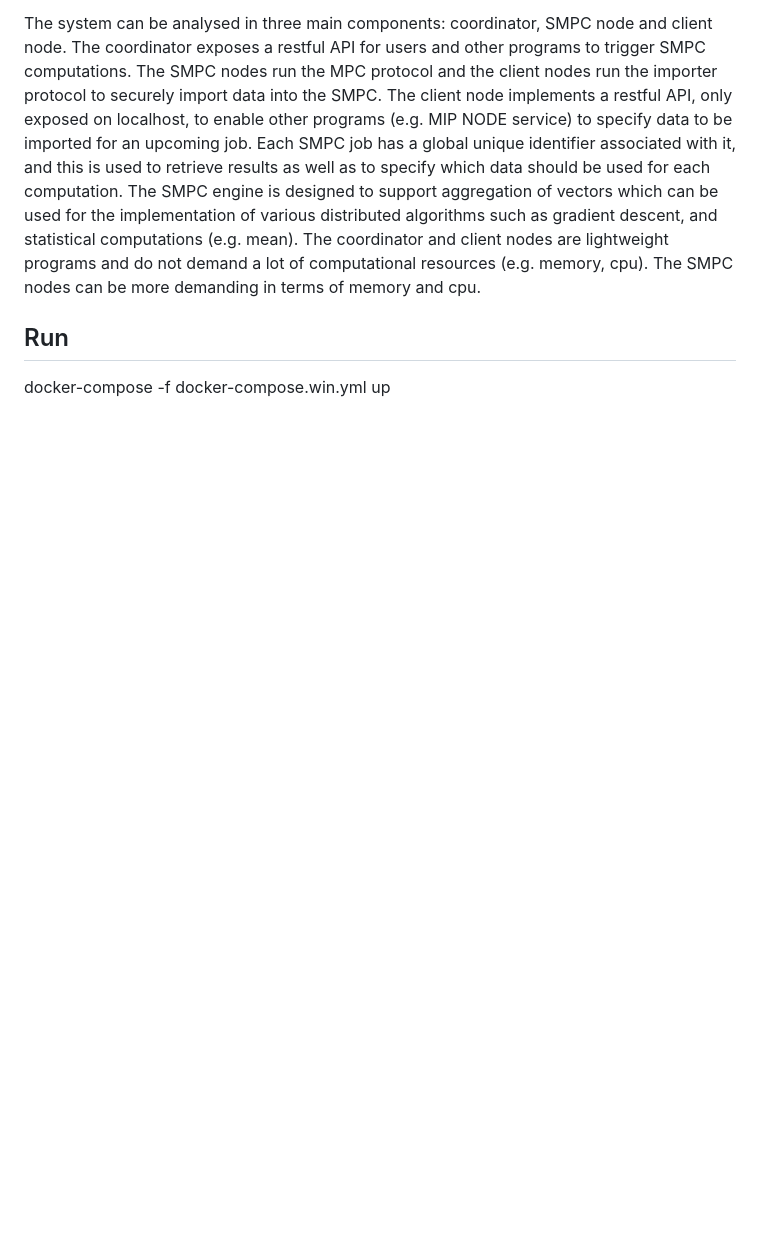
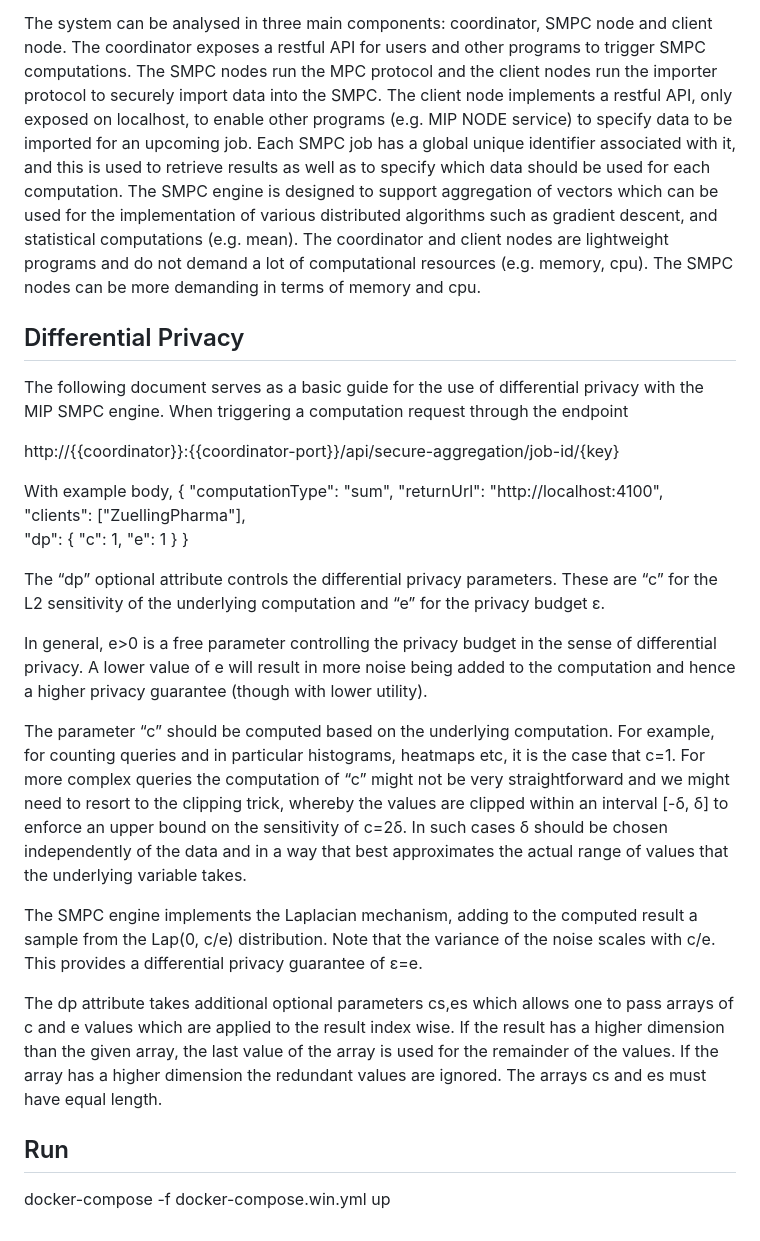
Before and after one commit to GPikra/smpc-for-mip, a Markdown page: README.md, the part around the change. Drawn GitHub-style; blank space fills up the shorter version.

```diff
--- a/README.md
+++ b/README.md
@@ -14,6 +14,37 @@ The SMPC engine has been developed on top of the open source SCALE-MAMBA softwar
 
 The system can be analysed in three main components: coordinator, SMPC node and client node. The coordinator exposes a restful API for users and other programs to trigger SMPC computations. The SMPC nodes run the MPC protocol and the client nodes run the importer protocol to securely import data into the SMPC. The client node implements a restful API, only exposed on localhost, to enable other programs (e.g. MIP NODE service) to specify data to be imported for an upcoming job. Each SMPC job has a global unique identifier associated with it, and this is used to retrieve results as well as to specify which data should be used for each computation. The SMPC engine is designed to support aggregation of vectors which can be used for the implementation of various distributed algorithms such as gradient descent, and statistical computations (e.g. mean). The coordinator and client nodes are lightweight programs and do not demand a lot of computational resources (e.g. memory, cpu). The SMPC nodes can be more demanding in terms of memory and cpu.
 
+## Differential Privacy
+
+
+The following document serves as a basic guide for the use of differential privacy with the MIP SMPC engine. When triggering a computation request through the endpoint
+
+http://{{coordinator}}:{{coordinator-port}}/api/secure-aggregation/job-id/{key}
+
+With example body,
+{
+    "computationType": "sum",
+    "returnUrl": "http://localhost:4100",
+    "clients": ["ZuellingPharma"],
+    "dp": {
+        "c": 1,
+        "e": 1
+    }
+}
+
+
+The “dp” optional attribute controls the differential privacy parameters. These are “c” for the L2 sensitivity of the underlying computation and “e” for the privacy budget ε.
+
+In general, e>0  is a free parameter controlling the privacy budget in the sense of differential privacy. A lower value of e will result in more noise being added to the computation and hence a higher privacy guarantee (though with lower utility).
+
+The parameter “c” should be computed based on the underlying computation. For example, for counting queries and in particular histograms, heatmaps etc, it is the case that c=1. For more complex queries the computation of “c” might not be very straightforward and we might need to resort to the clipping trick, whereby the values are clipped within an interval [-δ, δ] to enforce an upper bound on the sensitivity of c=2δ. In such cases δ should be chosen independently of the data and in a way that best approximates the actual range of values that the underlying variable takes.
+
+The SMPC engine implements the Laplacian mechanism, adding to the computed result a sample from the Lap(0, c/e) distribution. Note that the variance of the noise scales with c/e.
+This provides a differential privacy guarantee of ε=e.
+
+The dp attribute takes additional optional parameters cs,es which allows one to pass arrays of c and e values which are applied to the result index wise. If the result has a higher dimension than the given array, the last value of the array is used for the remainder of the values. If the array has a higher dimension the redundant values are ignored. The arrays cs and es must have equal length.
+
+
 ## Run
 
 docker-compose -f docker-compose.win.yml up
```
